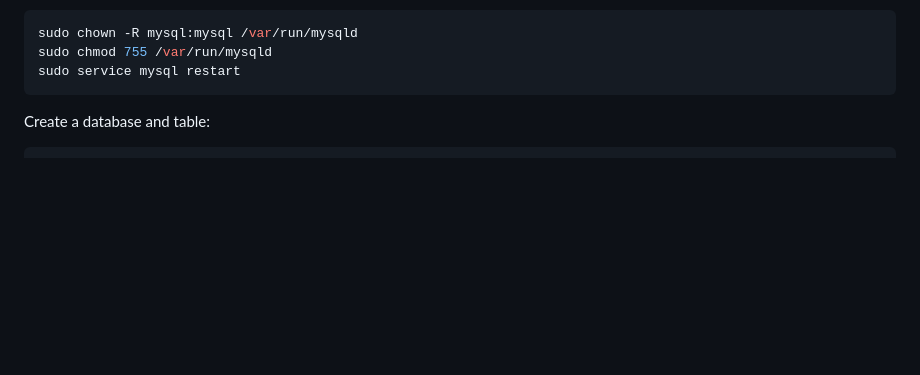
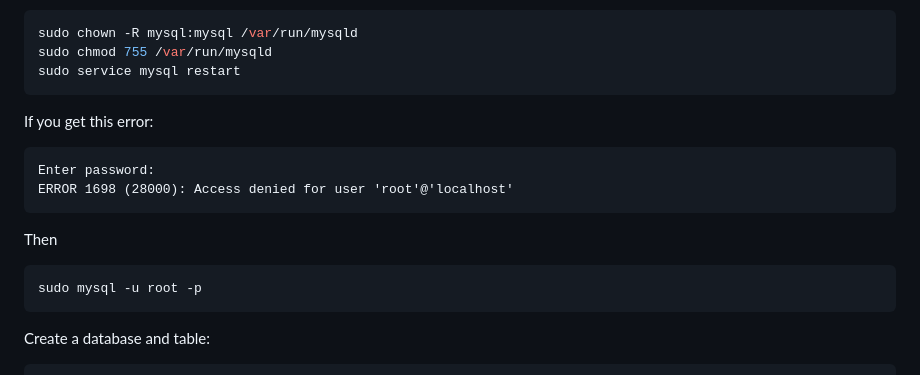
Before and after one commit to OmkarSonawane1230/MySQL-Development-Template, a Markdown page: README.md, the part around the change. Drawn GitHub-style; blank space fills up the shorter version.

Commit message:
Update README with MySQL access troubleshooting
Added troubleshooting steps for MySQL access error and database creation instructions.

````diff
--- a/README.md
+++ b/README.md
@@ -70,6 +70,16 @@ Fix permissions (if socket file is there but access is denied)
 sudo chown -R mysql:mysql /var/run/mysqld
 sudo chmod 755 /var/run/mysqld
 sudo service mysql restart
+```
+
+If you get this error:
+```
+Enter password:
+ERROR 1698 (28000): Access denied for user 'root'@'localhost'
+```
+Then
+```bash
+sudo mysql -u root -p
 ```
 
 Create a database and table:
````
